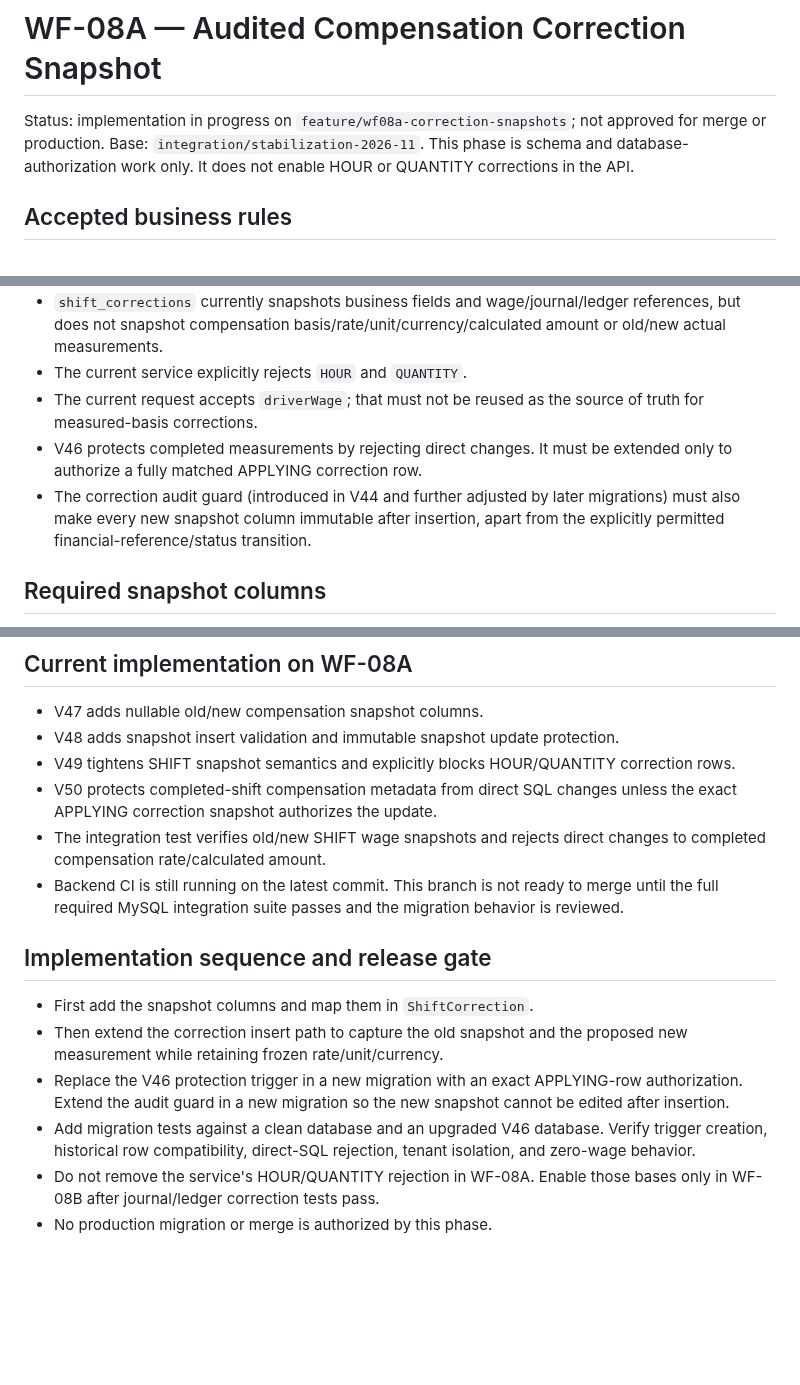
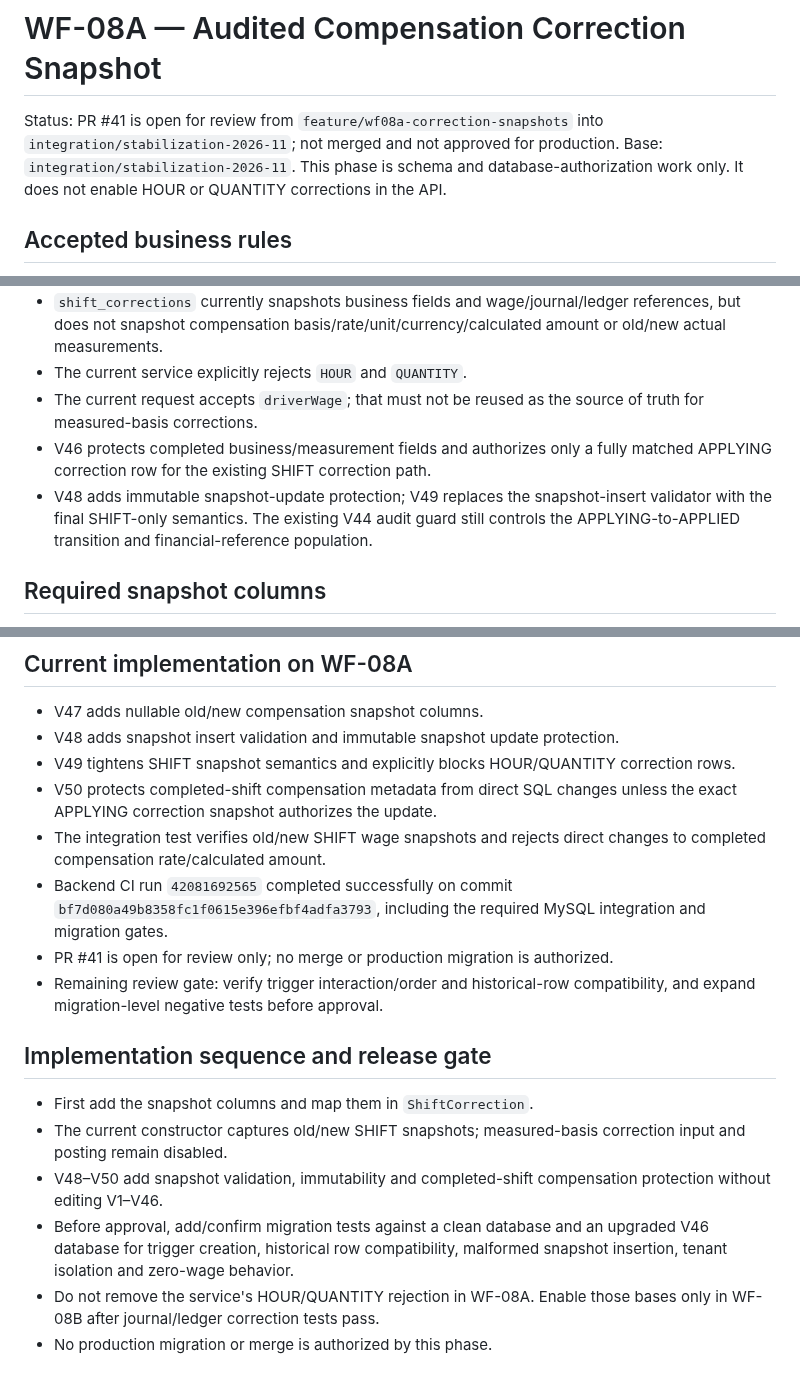
Before and after one commit to MohammedAli01020/contractor-manager, a Markdown page: docs/phases/PHASE-WF-08A-CORRECTION-SNAPSHOT.md, 3 parts joined by grey strips. Rendered like a GitHub page; blank space fills up the shorter version.

Commit message:
docs(wf08a): refresh correction snapshot review status

```diff
--- a/docs/phases/PHASE-WF-08A-CORRECTION-SNAPSHOT.md
+++ b/docs/phases/PHASE-WF-08A-CORRECTION-SNAPSHOT.md
@@ -1,6 +1,6 @@
 # WF-08A — Audited Compensation Correction Snapshot
 
-Status: implementation in progress on `feature/wf08a-correction-snapshots`; not approved for merge or production.
+Status: PR #41 is open for review from `feature/wf08a-correction-snapshots` into `integration/stabilization-2026-11`; not merged and not approved for production.
 Base: `integration/stabilization-2026-11`.
 This phase is schema and database-authorization work only. It does not enable HOUR or QUANTITY corrections in the API.
 
@@ -24,8 +24,8 @@ This phase is schema and database-authorization work only. It does not enable HO
 - `shift_corrections` currently snapshots business fields and wage/journal/ledger references, but does not snapshot compensation basis/rate/unit/currency/calculated amount or old/new actual measurements.
 - The current service explicitly rejects `HOUR` and `QUANTITY`.
 - The current request accepts `driverWage`; that must not be reused as the source of truth for measured-basis corrections.
-- V46 protects completed measurements by rejecting direct changes. It must be extended only to authorize a fully matched APPLYING correction row.
-- The correction audit guard (introduced in V44 and further adjusted by later migrations) must also make every new snapshot column immutable after insertion, apart from the explicitly permitted financial-reference/status transition.
+- V46 protects completed business/measurement fields and authorizes only a fully matched APPLYING correction row for the existing SHIFT correction path.
+- V48 adds immutable snapshot-update protection; V49 replaces the snapshot-insert validator with the final SHIFT-only semantics. The existing V44 audit guard still controls the APPLYING-to-APPLIED transition and financial-reference population.
 
 ## Required snapshot columns
 
@@ -70,13 +70,15 @@ Use the same SQL precision/scale as the corresponding `shifts` columns. Preserve
 - V49 tightens SHIFT snapshot semantics and explicitly blocks HOUR/QUANTITY correction rows.
 - V50 protects completed-shift compensation metadata from direct SQL changes unless the exact APPLYING correction snapshot authorizes the update.
 - The integration test verifies old/new SHIFT wage snapshots and rejects direct changes to completed compensation rate/calculated amount.
-- Backend CI is still running on the latest commit. This branch is not ready to merge until the full required MySQL integration suite passes and the migration behavior is reviewed.
+- Backend CI run `42081692565` completed successfully on commit `bf7d080a49b8358fc1f0615e396efbf4adfa3793`, including the required MySQL integration and migration gates.
+- PR #41 is open for review only; no merge or production migration is authorized.
+- Remaining review gate: verify trigger interaction/order and historical-row compatibility, and expand migration-level negative tests before approval.
 
 ## Implementation sequence and release gate
 
 - First add the snapshot columns and map them in `ShiftCorrection`.
-- Then extend the correction insert path to capture the old snapshot and the proposed new measurement while retaining frozen rate/unit/currency.
-- Replace the V46 protection trigger in a new migration with an exact APPLYING-row authorization. Extend the audit guard in a new migration so the new snapshot cannot be edited after insertion.
-- Add migration tests against a clean database and an upgraded V46 database. Verify trigger creation, historical row compatibility, direct-SQL rejection, tenant isolation, and zero-wage behavior.
+- The current constructor captures old/new SHIFT snapshots; measured-basis correction input and posting remain disabled.
+- V48–V50 add snapshot validation, immutability and completed-shift compensation protection without editing V1–V46.
+- Before approval, add/confirm migration tests against a clean database and an upgraded V46 database for trigger creation, historical row compatibility, malformed snapshot insertion, tenant isolation and zero-wage behavior.
 - Do not remove the service's HOUR/QUANTITY rejection in WF-08A. Enable those bases only in WF-08B after journal/ledger correction tests pass.
 - No production migration or merge is authorized by this phase.
```
